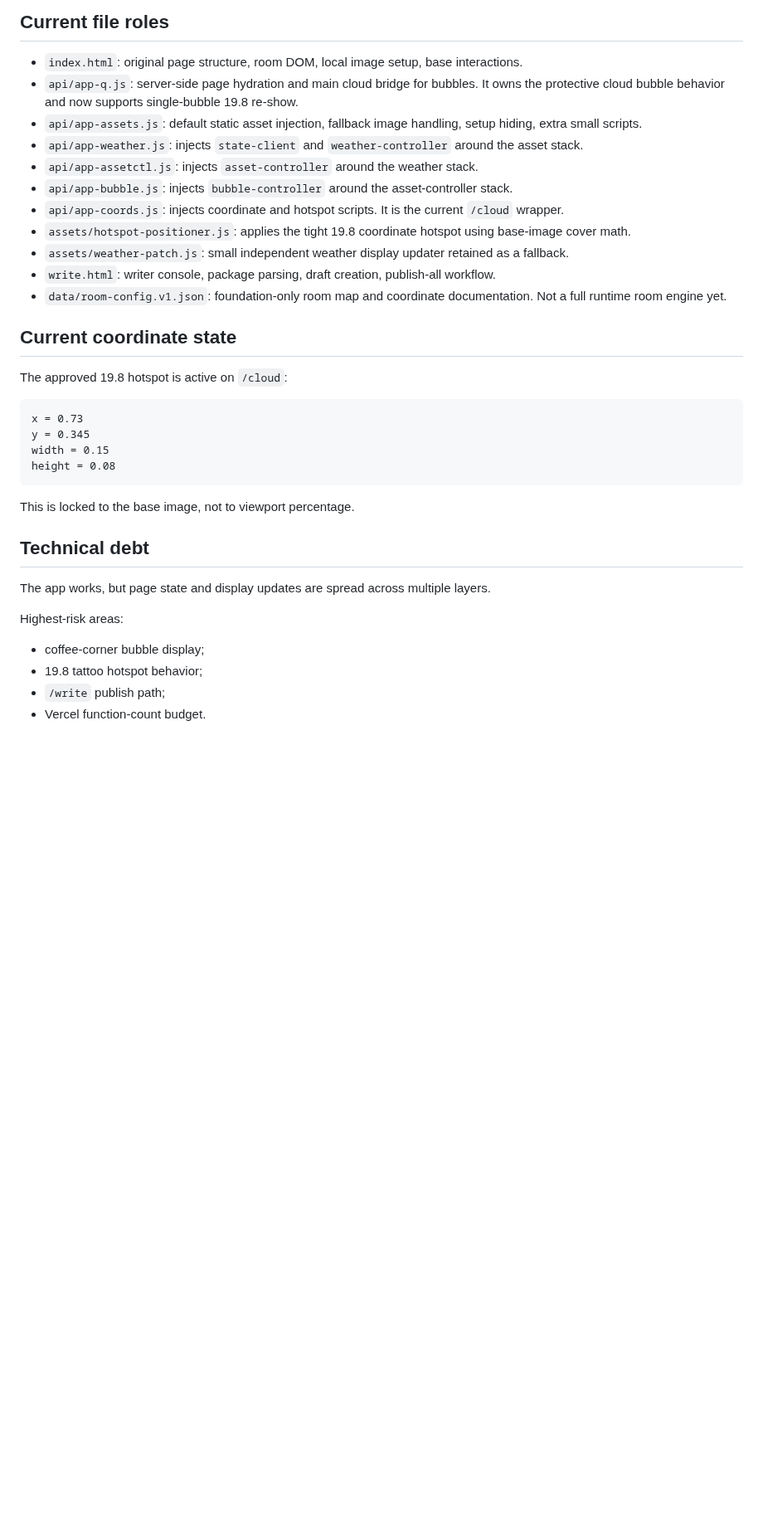
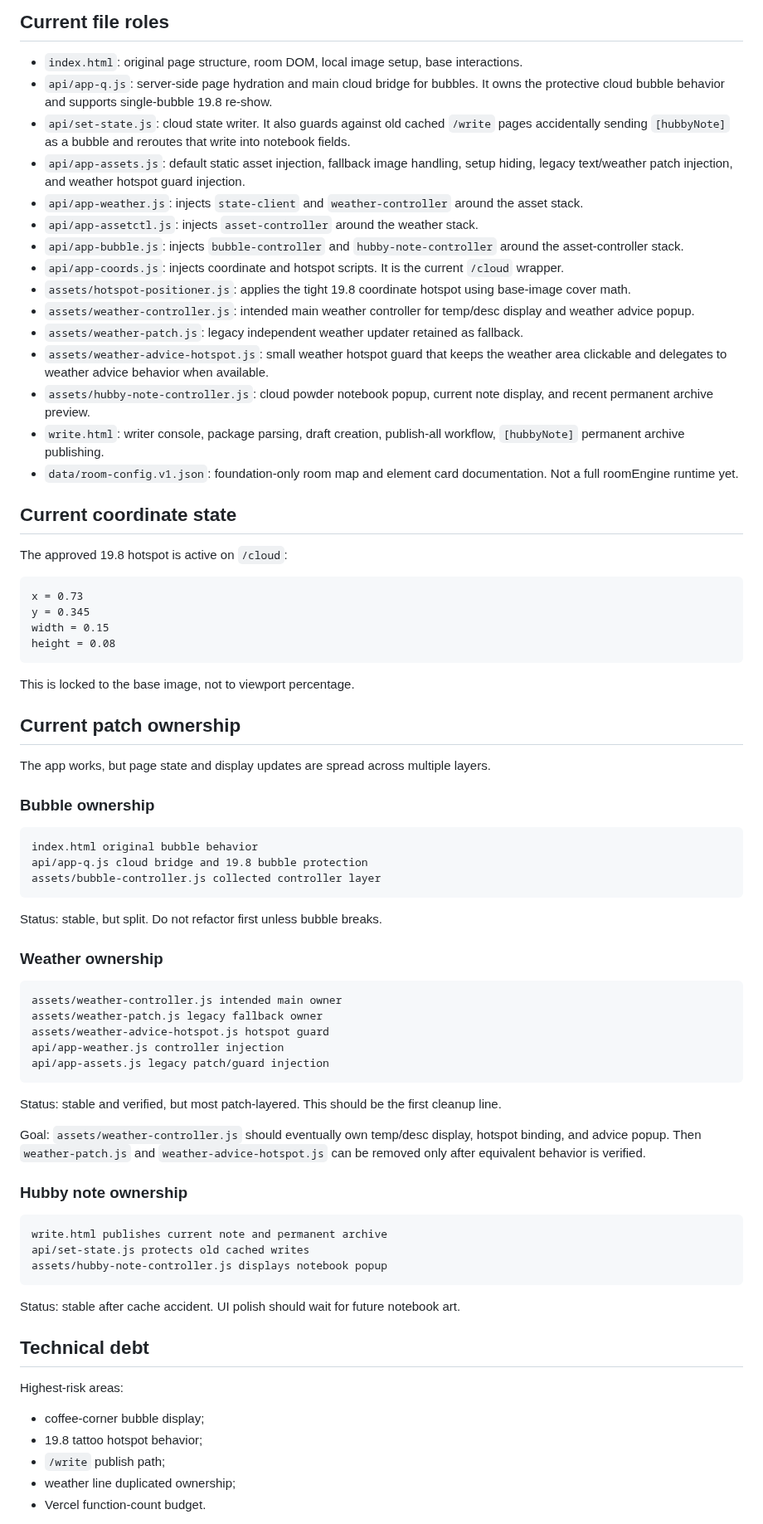
Before and after one commit to vicky81wu-ai/kitten_nest_lab, a Markdown page: docs/ARCHITECTURE_NOTES.md, the part around one of its changes. Shown at 83% size. GitHub-like rendering; blank space fills up the shorter version.

Commit message:
Document current patch ownership and cleanup order

````diff
--- a/docs/ARCHITECTURE_NOTES.md
+++ b/docs/ARCHITECTURE_NOTES.md
@@ -61,16 +61,20 @@ api/registry.js
 ## Current file roles
 
 - `index.html`: original page structure, room DOM, local image setup, base interactions.
-- `api/app-q.js`: server-side page hydration and main cloud bridge for bubbles. It owns the protective cloud bubble behavior and now supports single-bubble 19.8 re-show.
-- `api/app-assets.js`: default static asset injection, fallback image handling, setup hiding, extra small scripts.
+- `api/app-q.js`: server-side page hydration and main cloud bridge for bubbles. It owns the protective cloud bubble behavior and supports single-bubble 19.8 re-show.
+- `api/set-state.js`: cloud state writer. It also guards against old cached `/write` pages accidentally sending `[hubbyNote]` as a bubble and reroutes that write into notebook fields.
+- `api/app-assets.js`: default static asset injection, fallback image handling, setup hiding, legacy text/weather patch injection, and weather hotspot guard injection.
 - `api/app-weather.js`: injects `state-client` and `weather-controller` around the asset stack.
 - `api/app-assetctl.js`: injects `asset-controller` around the weather stack.
-- `api/app-bubble.js`: injects `bubble-controller` around the asset-controller stack.
+- `api/app-bubble.js`: injects `bubble-controller` and `hubby-note-controller` around the asset-controller stack.
 - `api/app-coords.js`: injects coordinate and hotspot scripts. It is the current `/cloud` wrapper.
 - `assets/hotspot-positioner.js`: applies the tight 19.8 coordinate hotspot using base-image cover math.
-- `assets/weather-patch.js`: small independent weather display updater retained as a fallback.
-- `write.html`: writer console, package parsing, draft creation, publish-all workflow.
-- `data/room-config.v1.json`: foundation-only room map and coordinate documentation. Not a full runtime room engine yet.
+- `assets/weather-controller.js`: intended main weather controller for temp/desc display and weather advice popup.
+- `assets/weather-patch.js`: legacy independent weather updater retained as fallback.
+- `assets/weather-advice-hotspot.js`: small weather hotspot guard that keeps the weather area clickable and delegates to weather advice behavior when available.
+- `assets/hubby-note-controller.js`: cloud powder notebook popup, current note display, and recent permanent archive preview.
+- `write.html`: writer console, package parsing, draft creation, publish-all workflow, `[hubbyNote]` permanent archive publishing.
+- `data/room-config.v1.json`: foundation-only room map and element card documentation. Not a full roomEngine runtime yet.
 
 ## Current coordinate state
 
@@ -85,14 +89,51 @@ height = 0.08
 
 This is locked to the base image, not to viewport percentage.
 
-## Technical debt
+## Current patch ownership
 
 The app works, but page state and display updates are spread across multiple layers.
+
+### Bubble ownership
+
+```text
+index.html original bubble behavior
+api/app-q.js cloud bridge and 19.8 bubble protection
+assets/bubble-controller.js collected controller layer
+```
+
+Status: stable, but split. Do not refactor first unless bubble breaks.
+
+### Weather ownership
+
+```text
+assets/weather-controller.js intended main owner
+assets/weather-patch.js legacy fallback owner
+assets/weather-advice-hotspot.js hotspot guard
+api/app-weather.js controller injection
+api/app-assets.js legacy patch/guard injection
+```
+
+Status: stable and verified, but most patch-layered. This should be the first cleanup line.
+
+Goal: `assets/weather-controller.js` should eventually own temp/desc display, hotspot binding, and advice popup. Then `weather-patch.js` and `weather-advice-hotspot.js` can be removed only after equivalent behavior is verified.
+
+### Hubby note ownership
+
+```text
+write.html publishes current note and permanent archive
+api/set-state.js protects old cached writes
+assets/hubby-note-controller.js displays notebook popup
+```
+
+Status: stable after cache accident. UI polish should wait for future notebook art.
+
+## Technical debt
 
 Highest-risk areas:
 
 - coffee-corner bubble display;
 - 19.8 tattoo hotspot behavior;
 - `/write` publish path;
+- weather line duplicated ownership;
 - Vercel function-count budget.
 
````
Also changed, not shown: other parts of docs/ARCHITECTURE_NOTES.md (+14 -6 lines).
